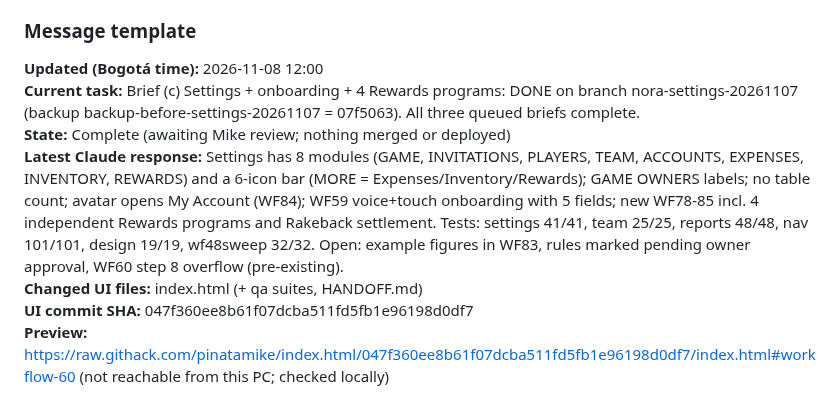
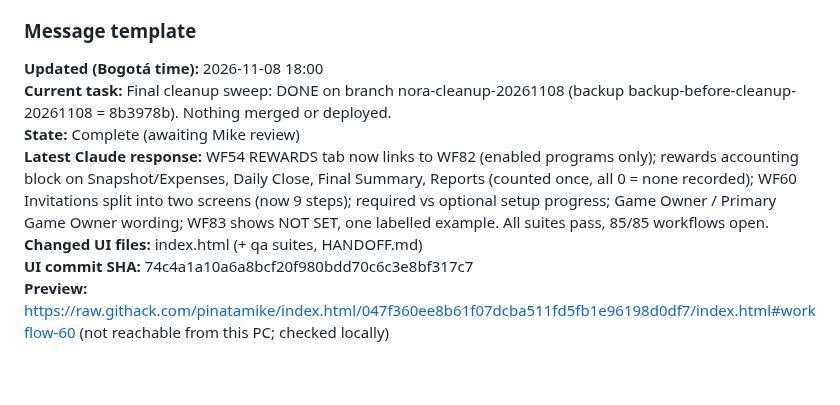
Before and after one commit to pinatamike/index.html, a Markdown page: CLAUDE-STATUS.md, the part around the change. Drawn GitHub-style; blank space fills up the shorter version.

Commit message:
status: final cleanup sweep complete
Co-Authored-By: Claude Sonnet 5.5 <noreply@anthropic.com>

```diff
--- a/CLAUDE-STATUS.md
+++ b/CLAUDE-STATUS.md
@@ -22,12 +22,12 @@ After **every substantive answer to Mike** (including readiness, test results, i
 
 ### Message template
 
-**Updated (Bogotá time):** 2026-11-08 12:00
-**Current task:** Brief (c) Settings + onboarding + 4 Rewards programs: DONE on branch nora-settings-20261107 (backup backup-before-settings-20261107 = 07f5063). All three queued briefs complete.
-**State:** Complete (awaiting Mike review; nothing merged or deployed)
-**Latest Claude response:** Settings has 8 modules (GAME, INVITATIONS, PLAYERS, TEAM, ACCOUNTS, EXPENSES, INVENTORY, REWARDS) and a 6-icon bar (MORE = Expenses/Inventory/Rewards); GAME OWNERS labels; no table count; avatar opens My Account (WF84); WF59 voice+touch onboarding with 5 fields; new WF78-85 incl. 4 independent Rewards programs and Rakeback settlement. Tests: settings 41/41, team 25/25, reports 48/48, nav 101/101, design 19/19, wf48sweep 32/32. Open: example figures in WF83, rules marked pending owner approval, WF60 step 8 overflow (pre-existing).
+**Updated (Bogotá time):** 2026-11-08 18:00
+**Current task:** Final cleanup sweep: DONE on branch nora-cleanup-20261108 (backup backup-before-cleanup-20261108 = 8b3978b). Nothing merged or deployed.
+**State:** Complete (awaiting Mike review)
+**Latest Claude response:** WF54 REWARDS tab now links to WF82 (enabled programs only); rewards accounting block on Snapshot/Expenses, Daily Close, Final Summary, Reports (counted once, all 0 = none recorded); WF60 Invitations split into two screens (now 9 steps); required vs optional setup progress; Game Owner / Primary Game Owner wording; WF83 shows NOT SET, one labelled example. All suites pass, 85/85 workflows open.
 **Changed UI files:** index.html (+ qa suites, HANDOFF.md)
-**UI commit SHA:** 047f360ee8b61f07dcba511fd5fb1e96198d0df7
+**UI commit SHA:** 74c4a1a10a6a8bcf20f980bdd70c6c3e8bf317c7
 **Preview:** https://raw.githack.com/pinatamike/index.html/047f360ee8b61f07dcba511fd5fb1e96198d0df7/index.html#workflow-60 (not reachable from this PC; checked locally)
 
 ## History
```
